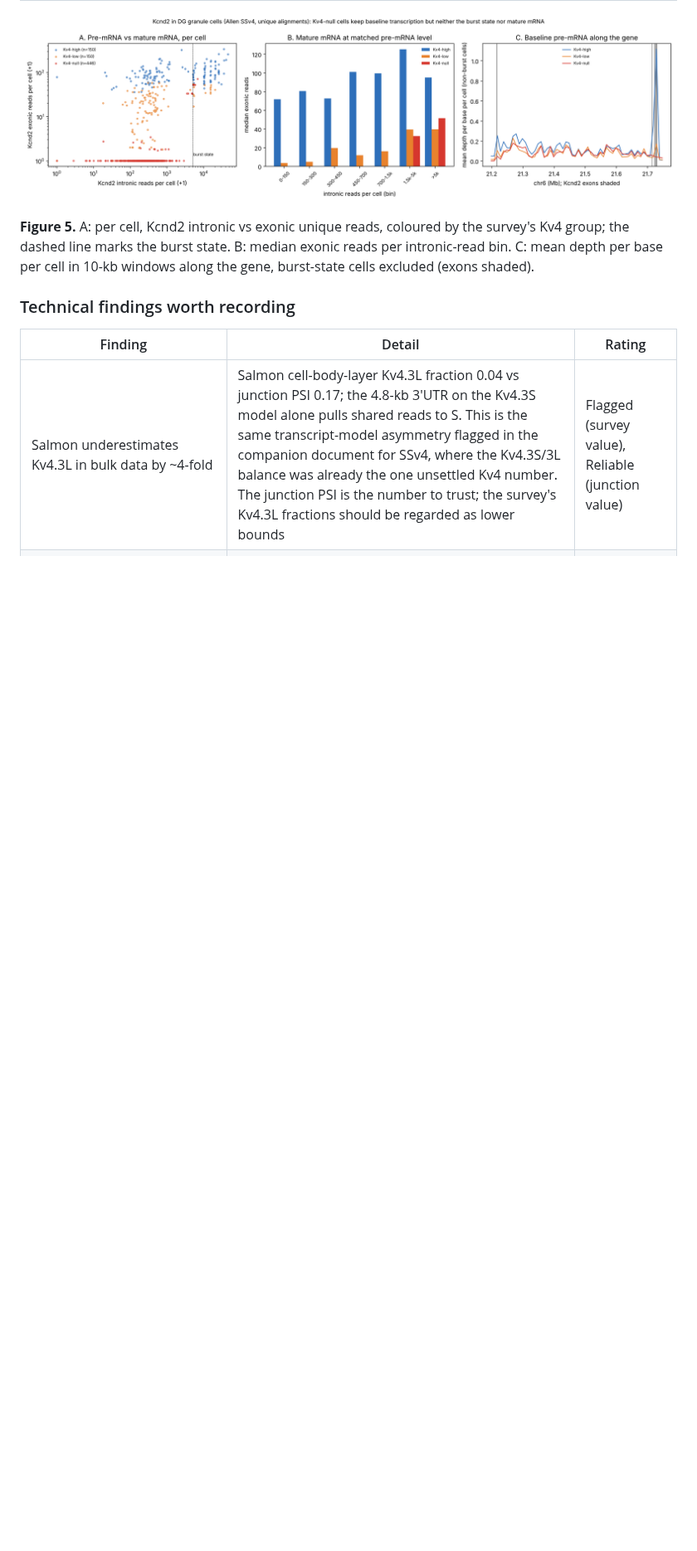
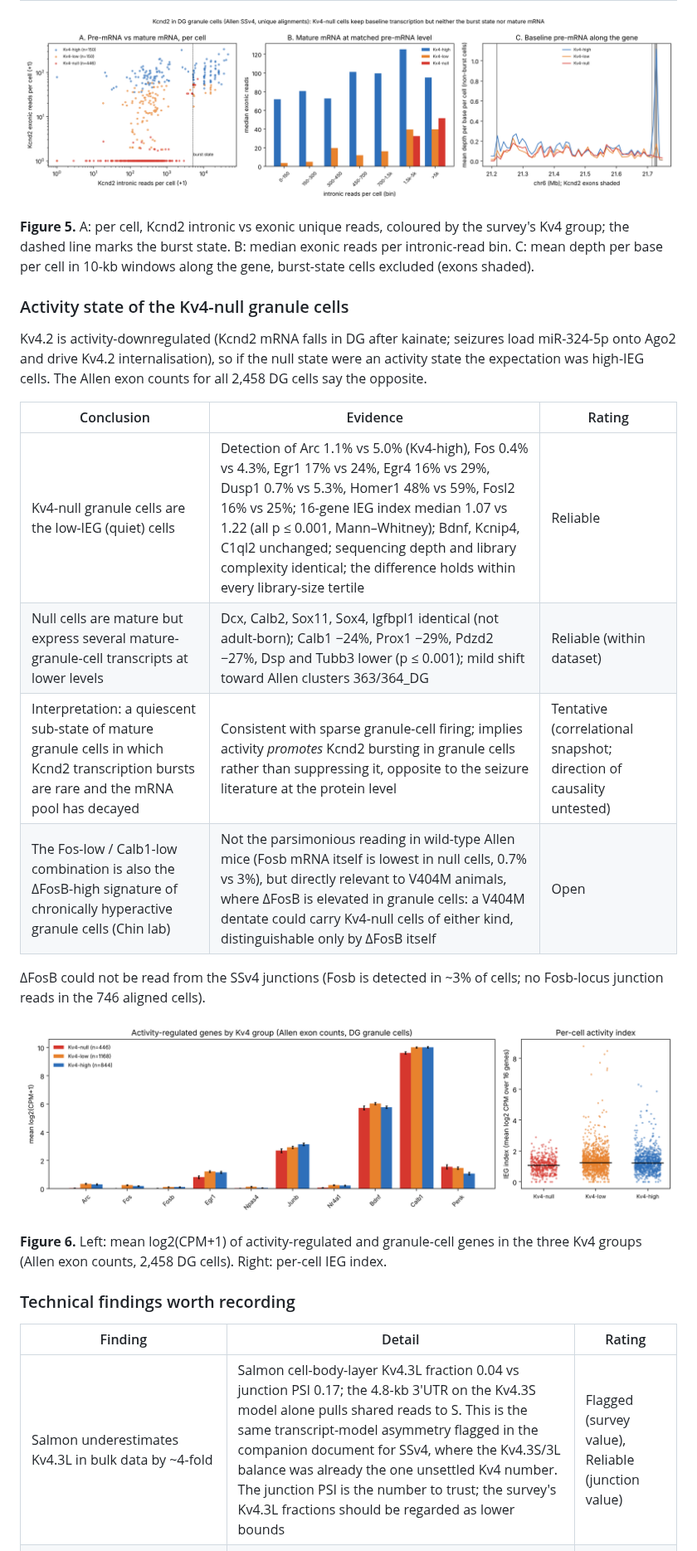
Before and after one commit to ppfaff/Kv4-isoform-survey, a Markdown page: lab_db/KV4_DENDRITE_COMPARTMENT.md, the part around one of its changes. Shown at 83% size. Drawn GitHub-style; pictures changed too: figures/dg_activity.png (added); blank space fills up the shorter version.

```diff
--- a/lab_db/KV4_DENDRITE_COMPARTMENT.md
+++ b/lab_db/KV4_DENDRITE_COMPARTMENT.md
@@ -95,6 +95,23 @@ Of the ~30 variants with enough reads to test, every compartment shift except tw
 
 **Figure 5.** A: per cell, Kcnd2 intronic vs exonic unique reads, coloured by the survey's Kv4 group; the dashed line marks the burst state. B: median exonic reads per intronic-read bin. C: mean depth per base per cell in 10-kb windows along the gene, burst-state cells excluded (exons shaded).
 
+### Activity state of the Kv4-null granule cells
+
+Kv4.2 is activity-downregulated (Kcnd2 mRNA falls in DG after kainate; seizures load miR-324-5p onto Ago2 and drive Kv4.2 internalisation), so if the null state were an activity state the expectation was high-IEG cells. The Allen exon counts for all 2,458 DG cells say the opposite.
+
+| Conclusion | Evidence | Rating |
+| --- | --- | --- |
+| Kv4-null granule cells are the low-IEG (quiet) cells | Detection of Arc 1.1% vs 5.0% (Kv4-high), Fos 0.4% vs 4.3%, Egr1 17% vs 24%, Egr4 16% vs 29%, Dusp1 0.7% vs 5.3%, Homer1 48% vs 59%, Fosl2 16% vs 25%; 16-gene IEG index median 1.07 vs 1.22 (all p ≤ 0.001, Mann–Whitney); Bdnf, Kcnip4, C1ql2 unchanged; sequencing depth and library complexity identical; the difference holds within every library-size tertile | Reliable |
+| Null cells are mature but express several mature-granule-cell transcripts at lower levels | Dcx, Calb2, Sox11, Sox4, Igfbpl1 identical (not adult-born); Calb1 −24%, Prox1 −29%, Pdzd2 −27%, Dsp and Tubb3 lower (p ≤ 0.001); mild shift toward Allen clusters 363/364_DG | Reliable (within dataset) |
+| Interpretation: a quiescent sub-state of mature granule cells in which Kcnd2 transcription bursts are rare and the mRNA pool has decayed | Consistent with sparse granule-cell firing; implies activity *promotes* Kcnd2 bursting in granule cells rather than suppressing it, opposite to the seizure literature at the protein level | Tentative (correlational snapshot; direction of causality untested) |
+| The Fos-low / Calb1-low combination is also the ΔFosB-high signature of chronically hyperactive granule cells (Chin lab) | Not the parsimonious reading in wild-type Allen mice (Fosb mRNA itself is lowest in null cells, 0.7% vs 3%), but directly relevant to V404M animals, where ΔFosB is elevated in granule cells: a V404M dentate could carry Kv4-null cells of either kind, distinguishable only by ΔFosB itself | Open |
+
+ΔFosB could not be read from the SSv4 junctions (Fosb is detected in ~3% of cells; no Fosb-locus junction reads in the 746 aligned cells).
+
+![Figure 6. Activity-regulated genes by Kv4 group](https://github.com/ppfaff/Kv4-isoform-survey/blob/main/figures/dg_activity.png?raw=true)
+
+**Figure 6.** Left: mean log2(CPM+1) of activity-regulated and granule-cell genes in the three Kv4 groups (Allen exon counts, 2,458 DG cells). Right: per-cell IEG index.
+
 ### Technical findings worth recording
 
 | Finding | Detail | Rating |
```
Also changed, not shown: other parts of lab_db/KV4_DENDRITE_COMPARTMENT.md (+7 -5 lines), 1 other file.
